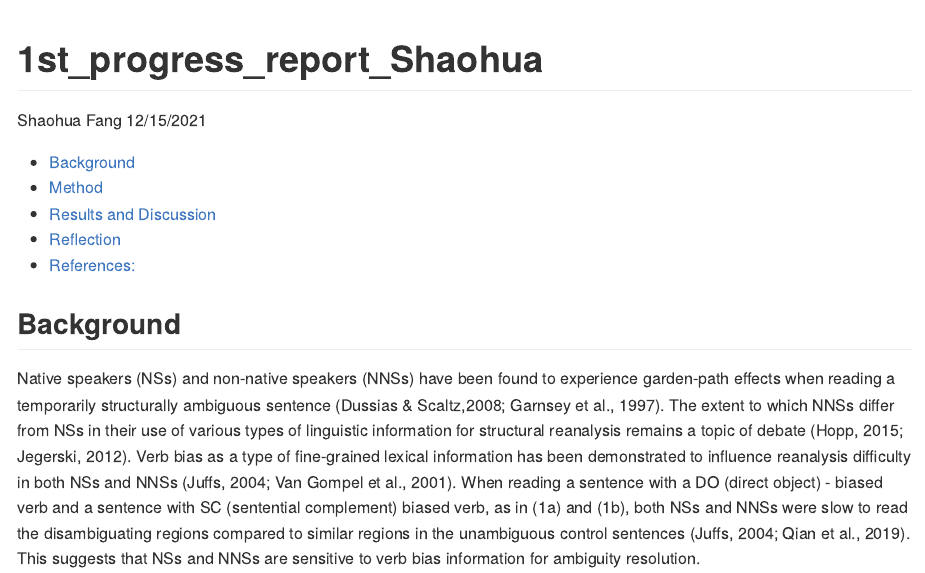
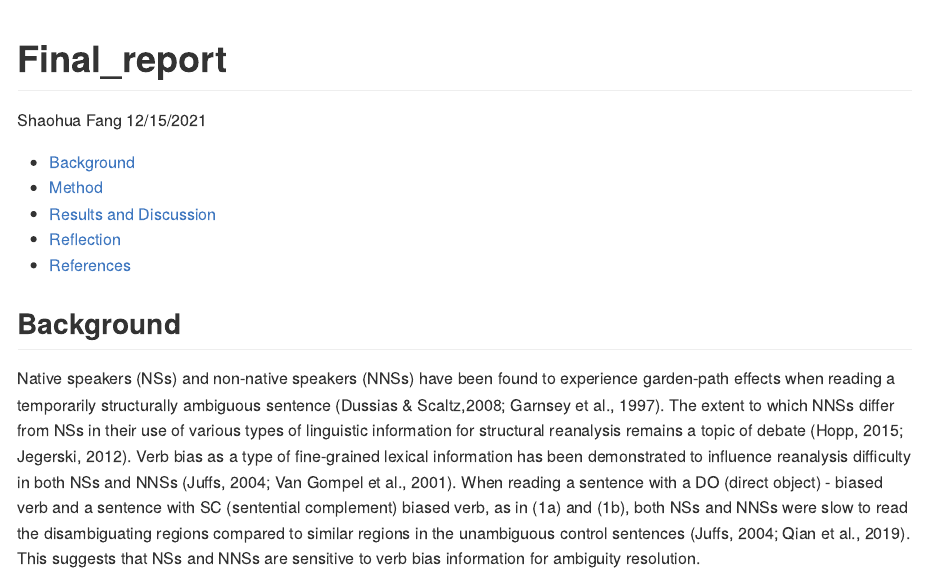
Before and after one commit to Data-Sci-2021/Structural-Change-L2-Sentence-Processing, an R Markdown document (Final_report/Final_report.Rmd): the page in a window 1100 px wide, from its top. The pictures show the output file Final_report/Final_report.md that the author committed with the source, drawn offline in the style of GitHub.

Commit message:
report added

```diff
--- a/Final_report/Final_report.Rmd
+++ b/Final_report/Final_report.Rmd
@@ -1,5 +1,5 @@
 ---
-title: "1st_progress_report_Shaohua"
+title: "Final_report"
 subtitle: "Data Science for Linguists (LING 2340) Fall 2021"
 author: "Shaohua Fang"
 date: "12/15/2021"
```
Also changed, not shown: Final_report/Final_report.md, Final_report/Final_report.Rmd (2 more changed lines).
